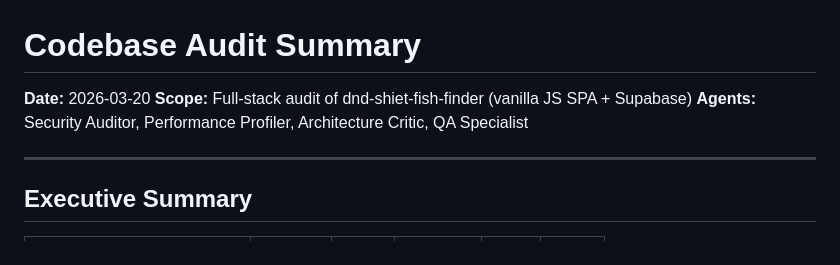
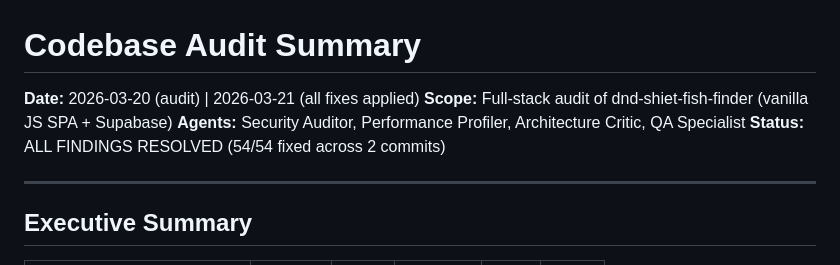
Before and after one commit to Chacra5162/dnd-shiet-fish-finder, a Markdown page: AUDIT_SUMMARY.md, the part around the change. GitHub-like rendering.

Commit message:
Mark all 54 audit findings as resolved in AUDIT_SUMMARY.md
Co-Authored-By: Claude Opus 4.6 (1M context) <noreply@anthropic.com>

```diff
--- a/AUDIT_SUMMARY.md
+++ b/AUDIT_SUMMARY.md
@@ -1,8 +1,9 @@
 # Codebase Audit Summary
 
-**Date:** 2026-03-20
+**Date:** 2026-03-20 (audit) | 2026-03-21 (all fixes applied)
 **Scope:** Full-stack audit of dnd-shiet-fish-finder (vanilla JS SPA + Supabase)
 **Agents:** Security Auditor, Performance Profiler, Architecture Critic, QA Specialist
+**Status:** ALL FINDINGS RESOLVED (54/54 fixed across 2 commits)
 
 ---
 
```
